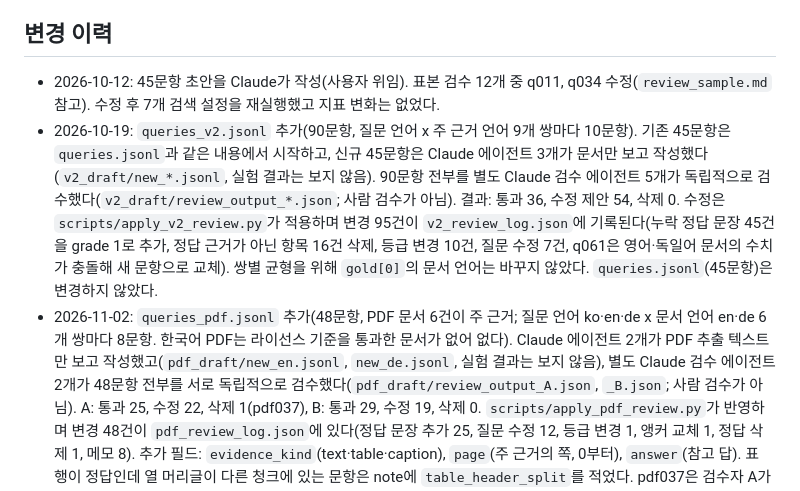
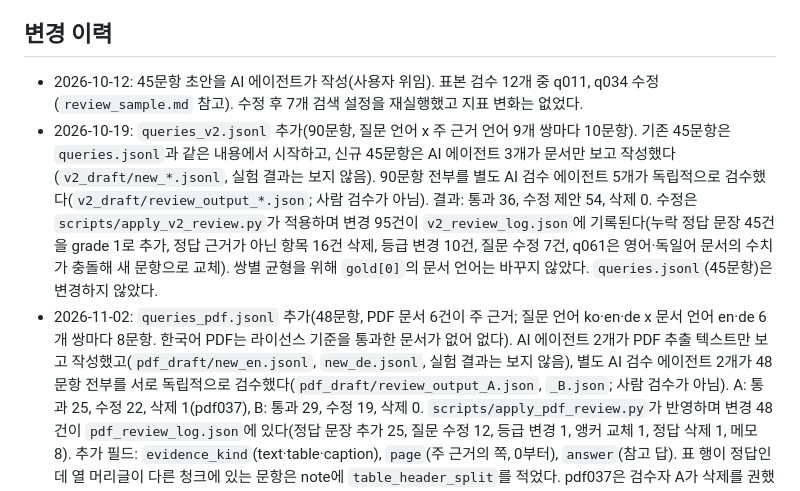
Before and after one commit to Juunary/bearing-rag-bench, a Markdown page: eval/README.md, the part around the change. Rendered like a GitHub page.

Commit message:
eval/README: question authors and reviewers described as AI agents

```diff
--- a/eval/README.md
+++ b/eval/README.md
@@ -35,15 +35,15 @@
 
 ## 변경 이력
 
-- 2026-10-12: 45문항 초안을 Claude가 작성(사용자 위임). 표본 검수 12개 중 q011, q034 수정(`review_sample.md` 참고).
+- 2026-10-12: 45문항 초안을 AI 에이전트가 작성(사용자 위임). 표본 검수 12개 중 q011, q034 수정(`review_sample.md` 참고).
   수정 후 7개 검색 설정을 재실행했고 지표 변화는 없었다.
 - 2026-10-19: `queries_v2.jsonl` 추가(90문항, 질문 언어 x 주 근거 언어 9개 쌍마다 10문항). 기존 45문항은 `queries.jsonl`과 같은 내용에서 시작하고,
-  신규 45문항은 Claude 에이전트 3개가 문서만 보고 작성했다(`v2_draft/new_*.jsonl`, 실험 결과는 보지 않음). 90문항 전부를 별도 Claude 검수 에이전트
+  신규 45문항은 AI 에이전트 3개가 문서만 보고 작성했다(`v2_draft/new_*.jsonl`, 실험 결과는 보지 않음). 90문항 전부를 별도 AI 검수 에이전트
   5개가 독립적으로 검수했다(`v2_draft/review_output_*.json`; 사람 검수가 아님). 결과: 통과 36, 수정 제안 54, 삭제 0. 수정은 `scripts/apply_v2_review.py`가
   적용하며 변경 95건이 `v2_review_log.json`에 기록된다(누락 정답 문장 45건을 grade 1로 추가, 정답 근거가 아닌 항목 16건 삭제, 등급 변경 10건, 질문 수정 7건,
   q061은 영어·독일어 문서의 수치가 충돌해 새 문항으로 교체). 쌍별 균형을 위해 `gold[0]`의 문서 언어는 바꾸지 않았다. `queries.jsonl`(45문항)은 변경하지 않았다.
 - 2026-11-02: `queries_pdf.jsonl` 추가(48문항, PDF 문서 6건이 주 근거; 질문 언어 ko·en·de x 문서 언어 en·de 6개 쌍마다 8문항. 한국어 PDF는 라이선스 기준을 통과한 문서가 없어 없다).
-  Claude 에이전트 2개가 PDF 추출 텍스트만 보고 작성했고(`pdf_draft/new_en.jsonl`, `new_de.jsonl`, 실험 결과는 보지 않음), 별도 Claude 검수 에이전트 2개가 48문항 전부를
+  AI 에이전트 2개가 PDF 추출 텍스트만 보고 작성했고(`pdf_draft/new_en.jsonl`, `new_de.jsonl`, 실험 결과는 보지 않음), 별도 AI 검수 에이전트 2개가 48문항 전부를
   서로 독립적으로 검수했다(`pdf_draft/review_output_A.json`, `_B.json`; 사람 검수가 아님). A: 통과 25, 수정 22, 삭제 1(pdf037), B: 통과 29, 수정 19, 삭제 0.
   `scripts/apply_pdf_review.py`가 반영하며 변경 48건이 `pdf_review_log.json`에 있다(정답 문장 추가 25, 질문 수정 12, 등급 변경 1, 앵커 교체 1, 정답 삭제 1, 메모 8).
   추가 필드: `evidence_kind`(text·table·caption), `page`(주 근거의 쪽, 0부터), `answer`(참고 답). 표 행이 정답인데 열 머리글이 다른 청크에 있는 문항은 note에
```
